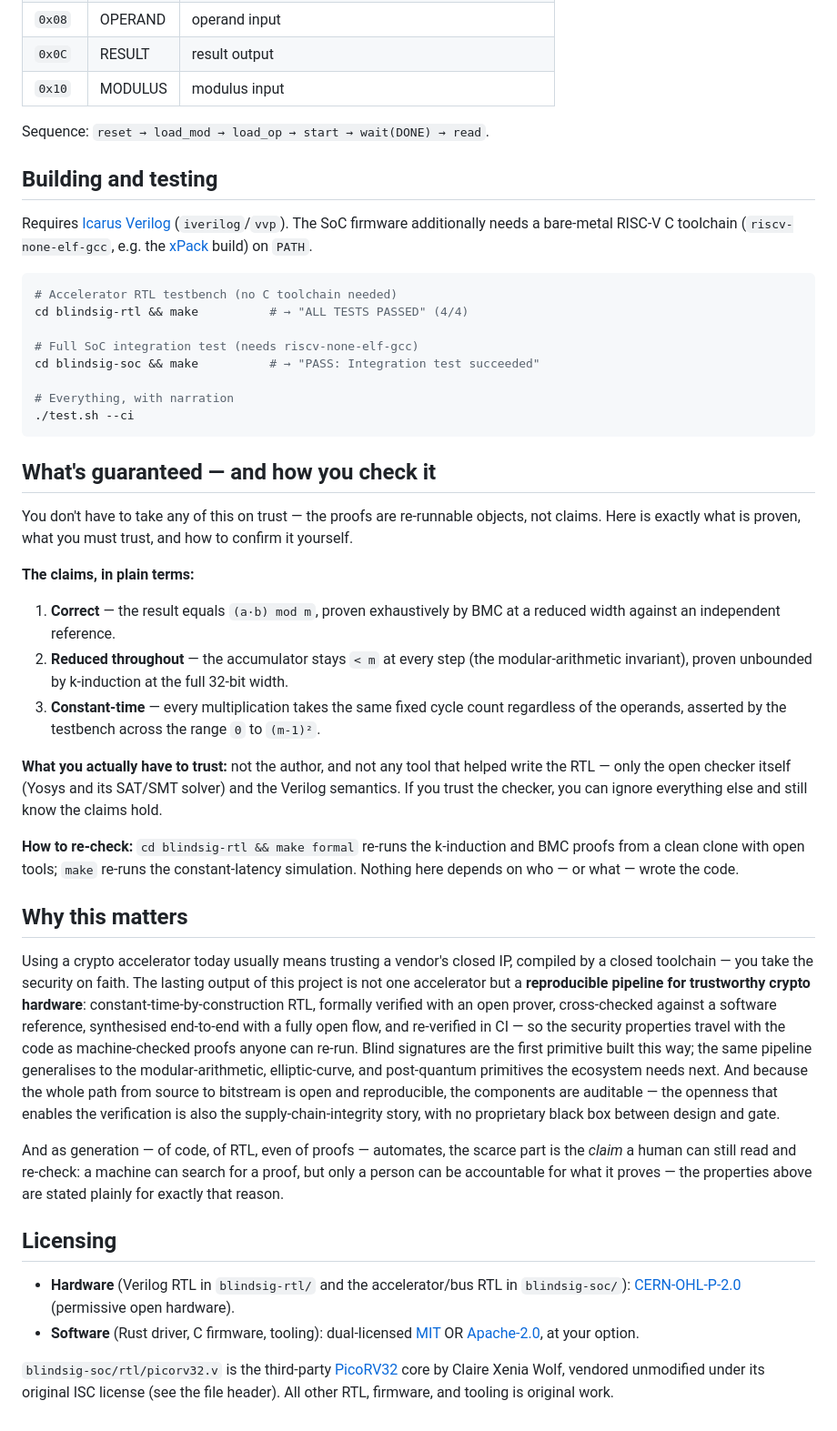
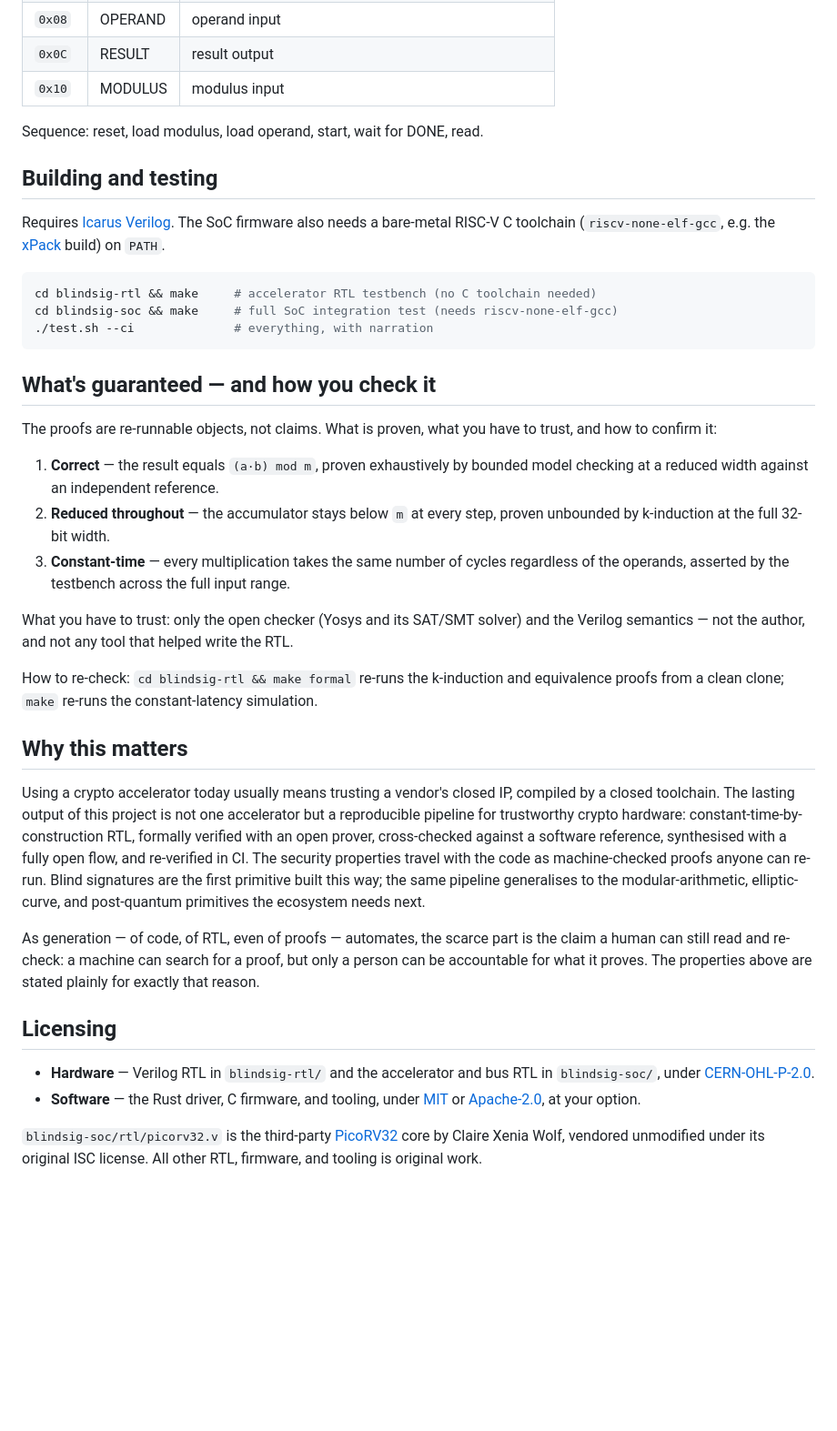
Before and after one commit to cong-or/blindsig-accel, a Markdown page: README.md, the part around one of its changes. Shown at 91% size. GitHub-like rendering; blank space fills up the shorter version.

````diff
--- a/README.md
+++ b/README.md
@@ -99,72 +92,59 @@ Base address `0x2000_0000`:
 | `0x0C` | RESULT  | result output |
 | `0x10` | MODULUS | modulus input |
 
-Sequence: `reset → load_mod → load_op → start → wait(DONE) → read`.
+Sequence: reset, load modulus, load operand, start, wait for DONE, read.
 
 ## Building and testing
 
-Requires [Icarus Verilog](https://steveicarus.github.io/iverilog/) (`iverilog`/`vvp`).
-The SoC firmware additionally needs a bare-metal RISC-V C toolchain
-(`riscv-none-elf-gcc`, e.g. the [xPack](https://xpack.github.io/) build) on `PATH`.
+Requires [Icarus Verilog](https://steveicarus.github.io/iverilog/). The SoC firmware also needs a
+bare-metal RISC-V C toolchain (`riscv-none-elf-gcc`, e.g. the [xPack](https://xpack.github.io/) build)
+on `PATH`.
 
 ```sh
-# Accelerator RTL testbench (no C toolchain needed)
-cd blindsig-rtl && make          # → "ALL TESTS PASSED" (4/4)
-
-# Full SoC integration test (needs riscv-none-elf-gcc)
-cd blindsig-soc && make          # → "PASS: Integration test succeeded"
-
-# Everything, with narration
-./test.sh --ci
+cd blindsig-rtl && make     # accelerator RTL testbench (no C toolchain needed)
+cd blindsig-soc && make     # full SoC integration test (needs riscv-none-elf-gcc)
+./test.sh --ci              # everything, with narration
 ```
 
 ## What's guaranteed — and how you check it
 
-You don't have to take any of this on trust — the proofs are re-runnable objects, not claims. Here is
-exactly what is proven, what you must trust, and how to confirm it yourself.
+The proofs are re-runnable objects, not claims. What is proven, what you have to trust, and how to
+confirm it:
 
-**The claims, in plain terms:**
+1. **Correct** — the result equals `(a·b) mod m`, proven exhaustively by bounded model checking at a
+   reduced width against an independent reference.
+2. **Reduced throughout** — the accumulator stays below `m` at every step, proven unbounded by
+   k-induction at the full 32-bit width.
+3. **Constant-time** — every multiplication takes the same number of cycles regardless of the
+   operands, asserted by the testbench across the full input range.
 
-1. **Correct** — the result equals `(a·b) mod m`, proven exhaustively by BMC at a reduced width
-   against an independent reference.
-2. **Reduced throughout** — the accumulator stays `< m` at every step (the modular-arithmetic
-   invariant), proven unbounded by k-induction at the full 32-bit width.
-3. **Constant-time** — every multiplication takes the same fixed cycle count regardless of the
-   operands, asserted by the testbench across the range `0` to `(m-1)²`.
+What you have to trust: only the open checker (Yosys and its SAT/SMT solver) and the Verilog
+semantics — not the author, and not any tool that helped write the RTL.
 
-**What you actually have to trust:** not the author, and not any tool that helped write the RTL — only
-the open checker itself (Yosys and its SAT/SMT solver) and the Verilog semantics. If you trust the
-checker, you can ignore everything else and still know the claims hold.
-
-**How to re-check:** `cd blindsig-rtl && make formal` re-runs the k-induction and BMC proofs from a
-clean clone with open tools; `make` re-runs the constant-latency simulation. Nothing here depends on
-who — or what — wrote the code.
+How to re-check: `cd blindsig-rtl && make formal` re-runs the k-induction and equivalence proofs from
+a clean clone; `make` re-runs the constant-latency simulation.
 
 ## Why this matters
 
-Using a crypto accelerator today usually means trusting a vendor's closed IP, compiled by a
-closed toolchain — you take the security on faith. The lasting output of this project is not
-one accelerator but a **reproducible pipeline for trustworthy crypto hardware**:
-constant-time-by-construction RTL, formally verified with an open prover, cross-checked
-against a software reference, synthesised end-to-end with a fully open flow, and re-verified
-in CI — so the security properties travel with the code as machine-checked proofs anyone can
-re-run. Blind signatures are the first primitive built this way; the same pipeline
-generalises to the modular-arithmetic, elliptic-curve, and post-quantum primitives the
-ecosystem needs next. And because the whole path from source to bitstream is open and
-reproducible, the components are auditable — the openness that enables the verification is
-also the supply-chain-integrity story, with no proprietary black box between design and gate.
+Using a crypto accelerator today usually means trusting a vendor's closed IP, compiled by a closed
+toolchain. The lasting output of this project is not one accelerator but a reproducible pipeline for
+trustworthy crypto hardware: constant-time-by-construction RTL, formally verified with an open prover,
+cross-checked against a software reference, synthesised with a fully open flow, and re-verified in CI.
+The security properties travel with the code as machine-checked proofs anyone can re-run. Blind
+signatures are the first primitive built this way; the same pipeline generalises to the
+modular-arithmetic, elliptic-curve, and post-quantum primitives the ecosystem needs next.
 
-And as generation — of code, of RTL, even of proofs — automates, the scarce part is the *claim* a
-human can still read and re-check: a machine can search for a proof, but only a person can be
-accountable for what it proves — the properties above are stated plainly for exactly that reason.
+As generation — of code, of RTL, even of proofs — automates, the scarce part is the claim a human can
+still read and re-check: a machine can search for a proof, but only a person can be accountable for
+what it proves. The properties above are stated plainly for exactly that reason.
 
 ## Licensing
 
-- **Hardware** (Verilog RTL in `blindsig-rtl/` and the accelerator/bus RTL in
-  `blindsig-soc/`): [CERN-OHL-P-2.0](blindsig-rtl/LICENSE) (permissive open hardware).
-- **Software** (Rust driver, C firmware, tooling): dual-licensed
-  [MIT](LICENSE-MIT) OR [Apache-2.0](LICENSE-APACHE), at your option.
+- **Hardware** — Verilog RTL in `blindsig-rtl/` and the accelerator and bus RTL in `blindsig-soc/`,
+  under [CERN-OHL-P-2.0](blindsig-rtl/LICENSE).
+- **Software** — the Rust driver, C firmware, and tooling, under [MIT](LICENSE-MIT) or
+  [Apache-2.0](LICENSE-APACHE), at your option.
 
-`blindsig-soc/rtl/picorv32.v` is the third-party [PicoRV32](https://github.com/YosysHQ/picorv32)
-core by Claire Xenia Wolf, vendored unmodified under its original ISC license (see the file
-header). All other RTL, firmware, and tooling is original work.
+`blindsig-soc/rtl/picorv32.v` is the third-party [PicoRV32](https://github.com/YosysHQ/picorv32) core
+by Claire Xenia Wolf, vendored unmodified under its original ISC license. All other RTL, firmware, and
+tooling is original work.
````
Also changed, not shown: other parts of README.md (+45 -52 lines).
